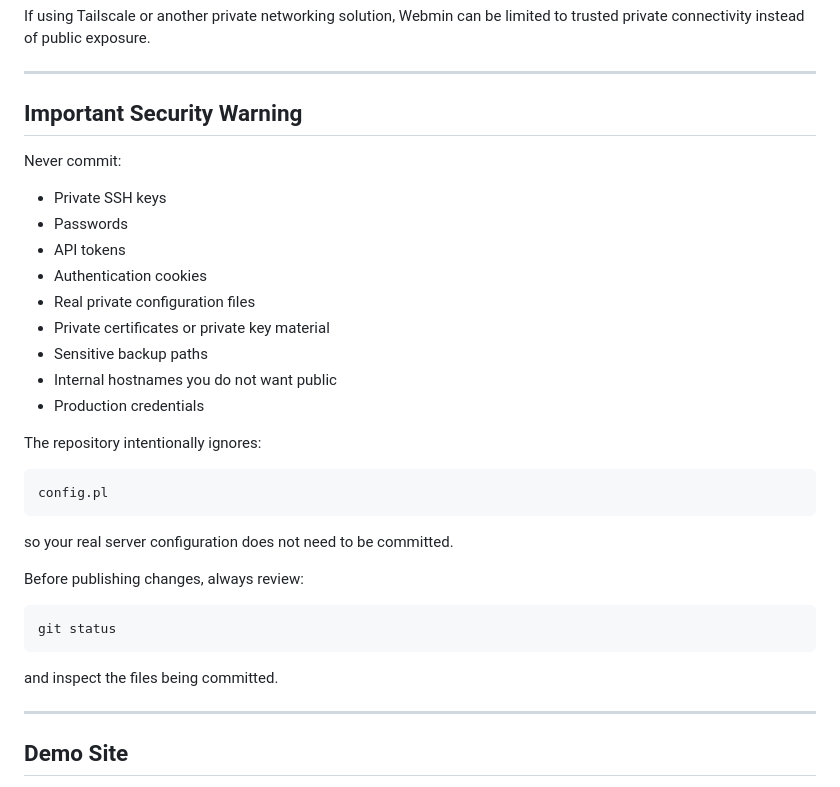
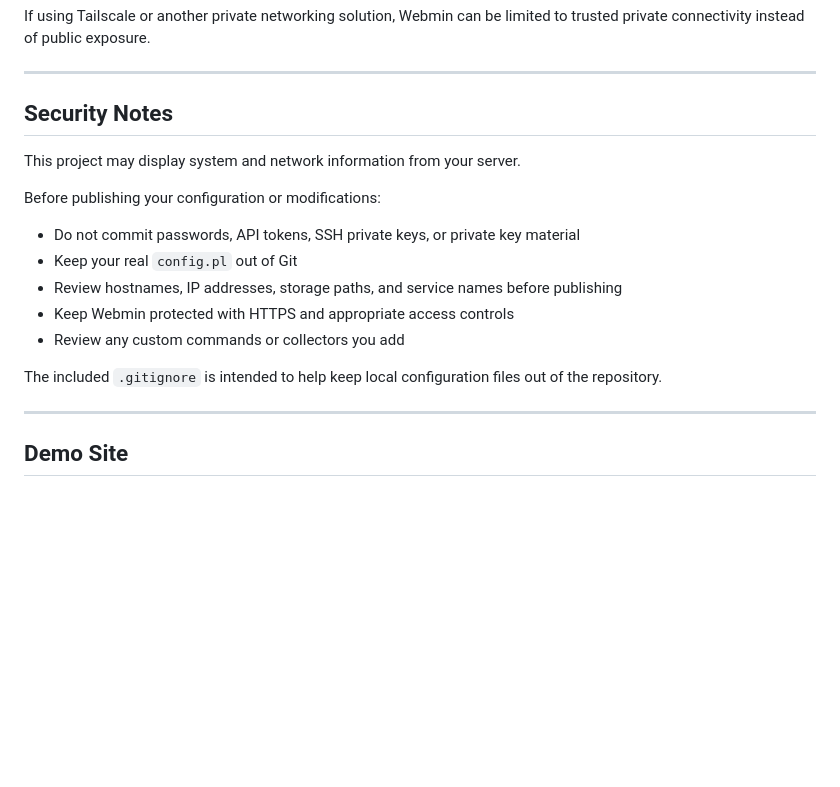
Before and after one commit to Ravi2k71/webmin-homelab-monitor, a Markdown page: README.md, the part around the change. Drawn GitHub-style; blank space fills up the shorter version.

Commit message:
Revise security warning to security notes in README
Updated security warning section to security notes and revised content for clarity.

````diff
--- a/README.md
+++ b/README.md
@@ -498,35 +498,19 @@ If using Tailscale or another private networking solution, Webmin can be limited
 
 ---
 
-## Important Security Warning
+## Security Notes
 
-Never commit:
+This project may display system and network information from your server.
 
-- Private SSH keys
-- Passwords
-- API tokens
-- Authentication cookies
-- Real private configuration files
-- Private certificates or private key material
-- Sensitive backup paths
-- Internal hostnames you do not want public
-- Production credentials
+Before publishing your configuration or modifications:
 
-The repository intentionally ignores:
+- Do not commit passwords, API tokens, SSH private keys, or private key material
+- Keep your real `config.pl` out of Git
+- Review hostnames, IP addresses, storage paths, and service names before publishing
+- Keep Webmin protected with HTTPS and appropriate access controls
+- Review any custom commands or collectors you add
 
-```text
-config.pl
-```
-
-so your real server configuration does not need to be committed.
-
-Before publishing changes, always review:
-
-```bash
-git status
-```
-
-and inspect the files being committed.
+The included `.gitignore` is intended to help keep local configuration files out of the repository.
 
 ---
 
````
